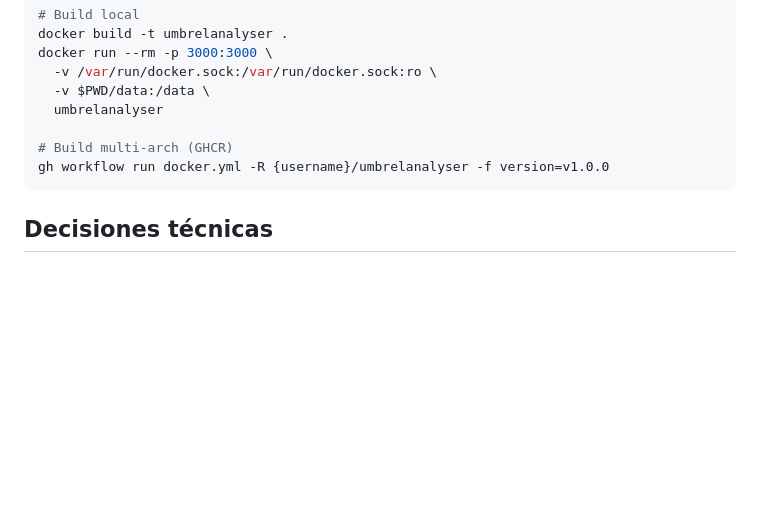
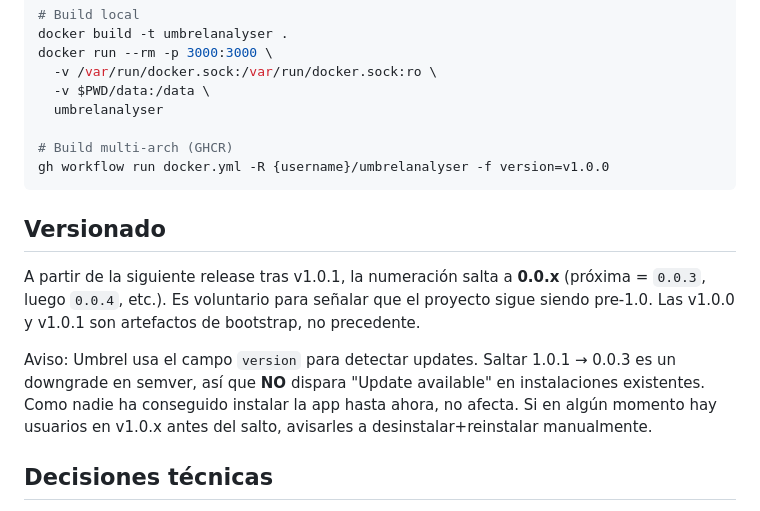
Before and after one commit to lunaticoin/umbrelanalyser, a Markdown page: CLAUDE.md, the part around the change. Drawn GitHub-style; blank space fills up the shorter version.

Commit message:
Doc: switch to 0.0.x versioning after v1.0.1

````diff
--- a/CLAUDE.md
+++ b/CLAUDE.md
@@ -56,6 +56,12 @@ docker run --rm -p 3000:3000 \
 gh workflow run docker.yml -R {username}/umbrelanalyser -f version=v1.0.0
 ```
 
+## Versionado
+
+A partir de la siguiente release tras v1.0.1, la numeración salta a **0.0.x** (próxima = `0.0.3`, luego `0.0.4`, etc.). Es voluntario para señalar que el proyecto sigue siendo pre-1.0. Las v1.0.0 y v1.0.1 son artefactos de bootstrap, no precedente.
+
+Aviso: Umbrel usa el campo `version` para detectar updates. Saltar 1.0.1 → 0.0.3 es un downgrade en semver, así que **NO** dispara "Update available" en instalaciones existentes. Como nadie ha conseguido instalar la app hasta ahora, no afecta. Si en algún momento hay usuarios en v1.0.x antes del salto, avisarles a desinstalar+reinstalar manualmente.
+
 ## Decisiones técnicas
 
 - **Stack**: Python 3.12 + FastAPI + SQLite + Chart.js self-hosted. Vanilla JS sin bundler.
````
